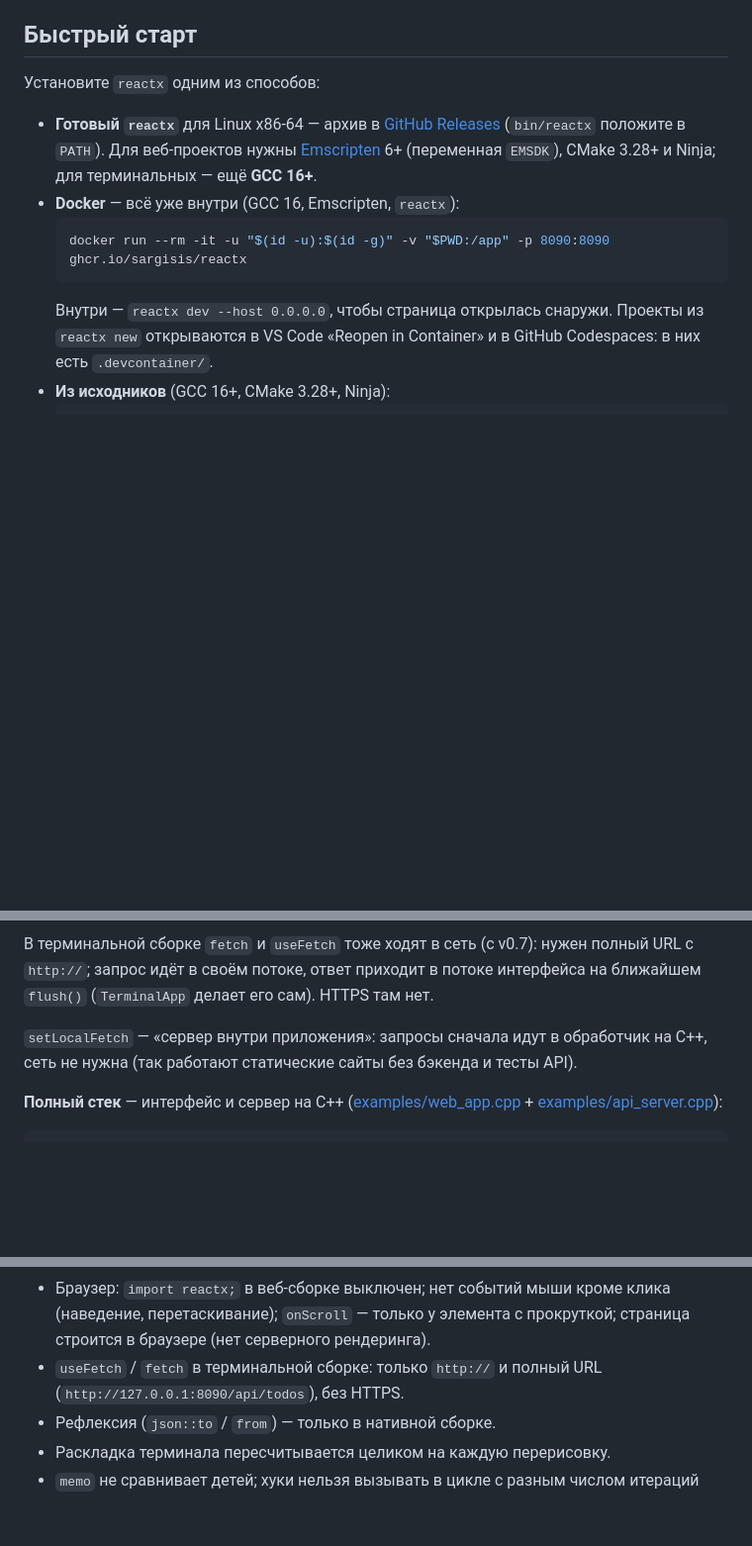
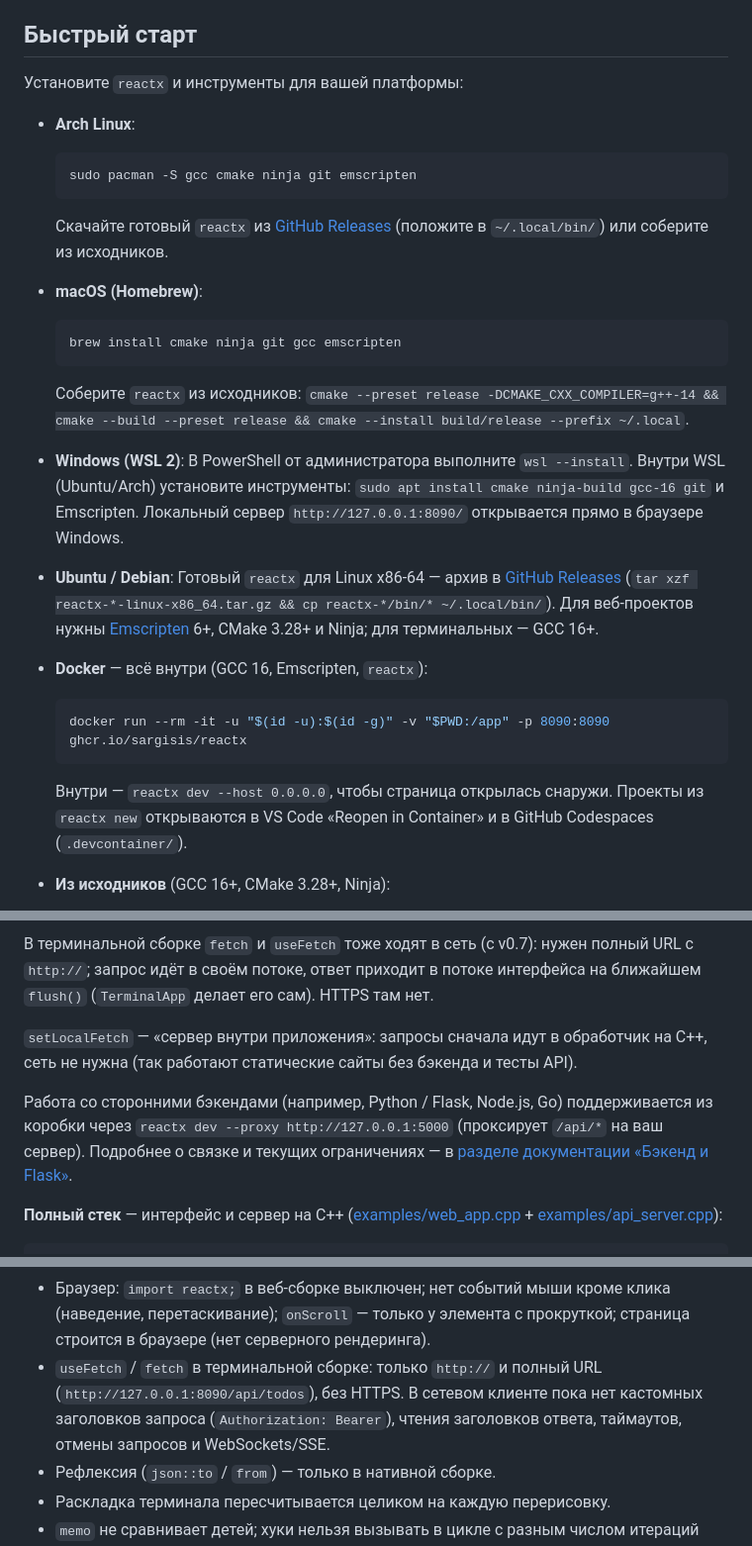
Before and after one commit to sargisis/ReactX, a Markdown page: README.ru.md, 3 parts joined by grey strips. Shown at 99% size. GitHub-like rendering; folded sections open; blank space fills up the shorter version.

Commit message:
Docs: add Arch/macOS/Windows install guides and backend details to README

````diff
--- a/README.ru.md
+++ b/README.ru.md
@@ -32,14 +32,32 @@
 
 ## Быстрый старт
 
-Установите `reactx` одним из способов:
+Установите `reactx` и инструменты для вашей платформы:
 
-- **Готовый `reactx`** для Linux x86-64 — архив в [GitHub Releases](https://github.com/sargisis/ReactX/releases) (`bin/reactx` положите в `PATH`). Для веб-проектов нужны [Emscripten](https://emscripten.org) 6+ (переменная `EMSDK`), CMake 3.28+ и Ninja; для терминальных — ещё **GCC 16+**.
-- **Docker** — всё уже внутри (GCC 16, Emscripten, `reactx`):
+- **Arch Linux**:
+  ```sh
+  sudo pacman -S gcc cmake ninja git emscripten
+  ```
+  Скачайте готовый `reactx` из [GitHub Releases](https://github.com/sargisis/ReactX/releases) (положите в `~/.local/bin/`) или соберите из исходников.
+
+- **macOS (Homebrew)**:
+  ```sh
+  brew install cmake ninja git gcc emscripten
+  ```
+  Соберите `reactx` из исходников: `cmake --preset release -DCMAKE_CXX_COMPILER=g++-14 && cmake --build --preset release && cmake --install build/release --prefix ~/.local`.
+
+- **Windows (WSL 2)**:
+  В PowerShell от администратора выполните `wsl --install`. Внутри WSL (Ubuntu/Arch) установите инструменты: `sudo apt install cmake ninja-build gcc-16 git` и Emscripten. Локальный сервер `http://127.0.0.1:8090/` открывается прямо в браузере Windows.
+
+- **Ubuntu / Debian**:
+  Готовый `reactx` для Linux x86-64 — архив в [GitHub Releases](https://github.com/sargisis/ReactX/releases) (`tar xzf reactx-*-linux-x86_64.tar.gz && cp reactx-*/bin/* ~/.local/bin/`). Для веб-проектов нужны [Emscripten](https://emscripten.org) 6+, CMake 3.28+ и Ninja; для терминальных — GCC 16+.
+
+- **Docker** — всё внутри (GCC 16, Emscripten, `reactx`):
   ```sh
   docker run --rm -it -u "$(id -u):$(id -g)" -v "$PWD:/app" -p 8090:8090 ghcr.io/sargisis/reactx
   ```
-  Внутри — `reactx dev --host 0.0.0.0`, чтобы страница открылась снаружи. Проекты из `reactx new` открываются в VS Code «Reopen in Container» и в GitHub Codespaces: в них есть `.devcontainer/`.
+  Внутри — `reactx dev --host 0.0.0.0`, чтобы страница открылась снаружи. Проекты из `reactx new` открываются в VS Code «Reopen in Container» и в GitHub Codespaces (`.devcontainer/`).
+
 - **Из исходников** (GCC 16+, CMake 3.28+, Ninja):
   ```sh
   git clone https://github.com/sargisis/ReactX.git && cd ReactX
@@ -294,6 +312,8 @@ fetch({.method = "POST", .url = "/api/todos", .body = json::object({{"title", "
 
 `setLocalFetch` — «сервер внутри приложения»: запросы сначала идут в обработчик на C++, сеть не нужна (так работают статические сайты без бэкенда и тесты API).
 
+Работа со сторонними бэкендами (например, Python / Flask, Node.js, Go) поддерживается из коробки через `reactx dev --proxy http://127.0.0.1:5000` (проксирует `/api/*` на ваш сервер). Подробнее о связке и текущих ограничениях — в [разделе документации «Бэкенд и Flask»](https://sargisis.github.io/ReactX/#backend?lang=ru).
+
 **Полный стек** — интерфейс и сервер на C++ ([examples/web_app.cpp](examples/web_app.cpp) + [examples/api_server.cpp](examples/api_server.cpp)):
 
 ```sh
@@ -469,7 +489,7 @@ AGENTS.md         правила и проверки для тех, кто ме
 - Терминал: ширина символа считается за 1 колонку (эмодзи и иероглифы могут сдвигать строку); курсор в `input` только в конце текста; нет прокрутки — что не влезло, обрезается; только POSIX (Linux/macOS).
 - `rx::ui`: переключение вкладок стрелками и выбор «по фокусу» пока не сделаны; нет прокрутки длинных списков.
 - Браузер: `import reactx;` в веб-сборке выключен; нет событий мыши кроме клика (наведение, перетаскивание); `onScroll` — только у элемента с прокруткой; страница строится в браузере (нет серверного рендеринга).
-- `useFetch` / `fetch` в терминальной сборке: только `http://` и полный URL (`http://127.0.0.1:8090/api/todos`), без HTTPS.
+- `useFetch` / `fetch` в терминальной сборке: только `http://` и полный URL (`http://127.0.0.1:8090/api/todos`), без HTTPS. В сетевом клиенте пока нет кастомных заголовков запроса (`Authorization: Bearer`), чтения заголовков ответа, таймаутов, отмены запросов и WebSockets/SSE.
 - Рефлексия (`json::to` / `from`) — только в нативной сборке.
 - Раскладка терминала пересчитывается целиком на каждую перерисовку.
 - `memo` не сравнивает детей; хуки нельзя вызывать в цикле с разным числом итераций (как в React) — для элементов списка нужен отдельный компонент.
````
Also changed, not shown: other parts of README.ru.md (+1 -1 lines), README.md (+25 -5 lines).
